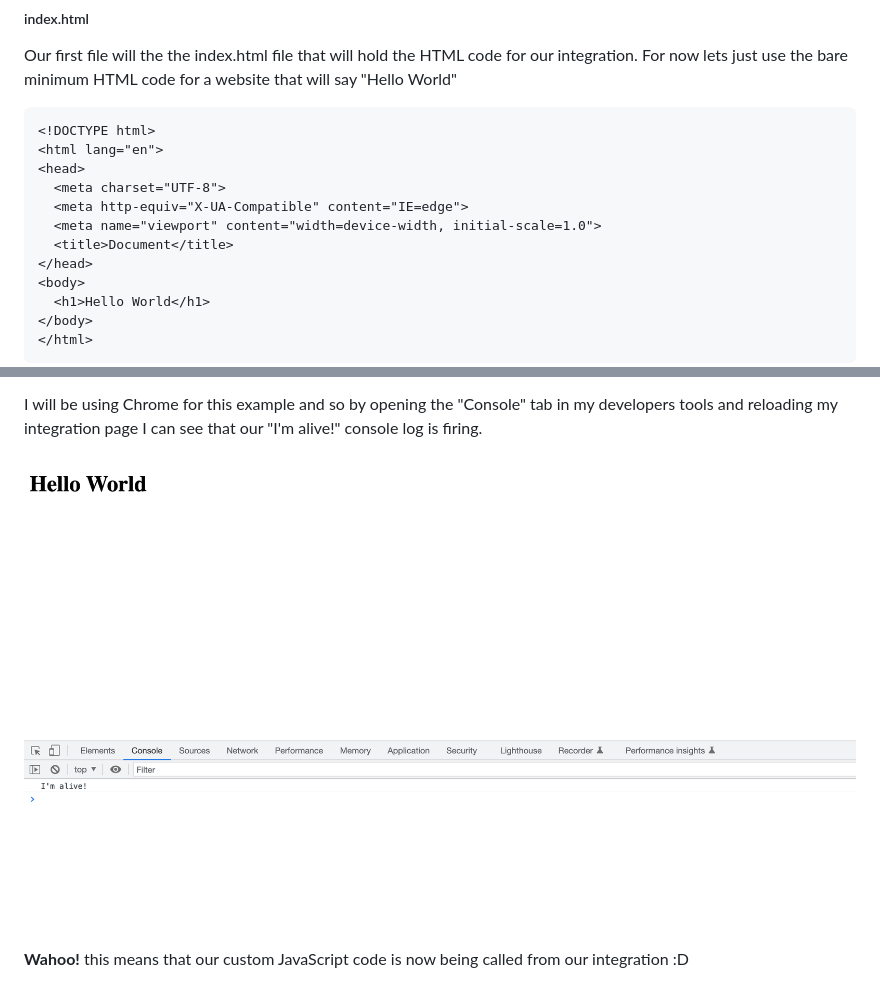
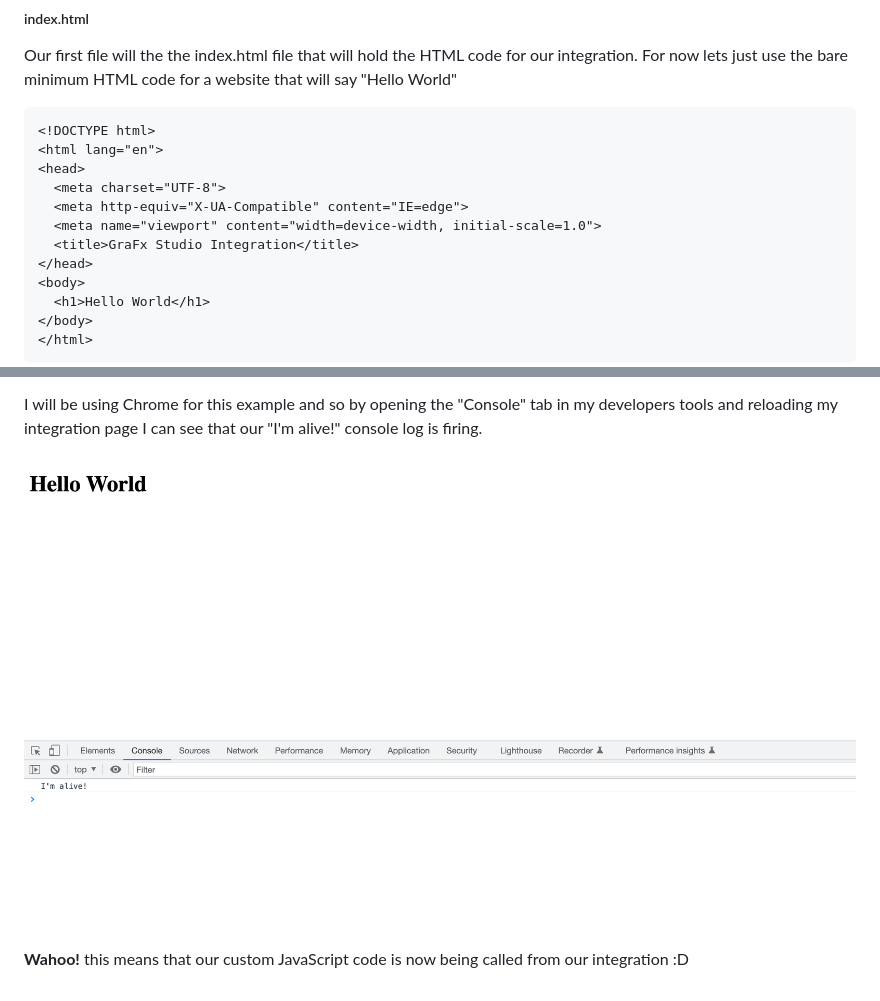
Before and after one commit to chili-publish/GraFxJourney-StudioIntegration, a Markdown page: 1-Setting-Up-Project/README.md, 2 parts joined by grey strips. Rendered like a GitHub page.

```diff
--- a/1-Setting-Up-Project/README.md
+++ b/1-Setting-Up-Project/README.md
@@ -55,7 +55,7 @@ Our first file will the the index.html file that will hold the HTML code for our
   <meta charset="UTF-8">
   <meta http-equiv="X-UA-Compatible" content="IE=edge">
   <meta name="viewport" content="width=device-width, initial-scale=1.0">
-  <title>Document</title>
+  <title>GraFx Studio Integration</title>
 </head>
 <body>
   <h1>Hello World</h1>
@@ -113,6 +113,6 @@ Now the we should open "Developer Tools" in our browser (if you need help doing
 
 I will be using Chrome for this example and so by opening the "Console" tab in my developers tools and reloading my integration page I can see that our "I'm alive!" console log is firing.
 
-![The integration website showing our console.log function working](../assets/2-Loading-the-Editor/javascript-linked.png)
+![The integration website showing our console.log function working](../assets/1-Setting-up-Project/javascript-linked.png)
 
 **Wahoo!** this means that our custom JavaScript code is now being called from our integration :D
```
Also changed, not shown: 2-Loading-The-Editor/README.md (+84 -1 lines), README.md (+1 -1 lines), assets/1-Setting-up-Project/javascript-linked.png (renamed from assets/2-Loading-the-Editor/javascript-linked.png), assets/2-Loading-the-Editor/editor-loaded.png (added), assets/2-Loading-the-Editor/editor-styled.png (added), 5 other files.
